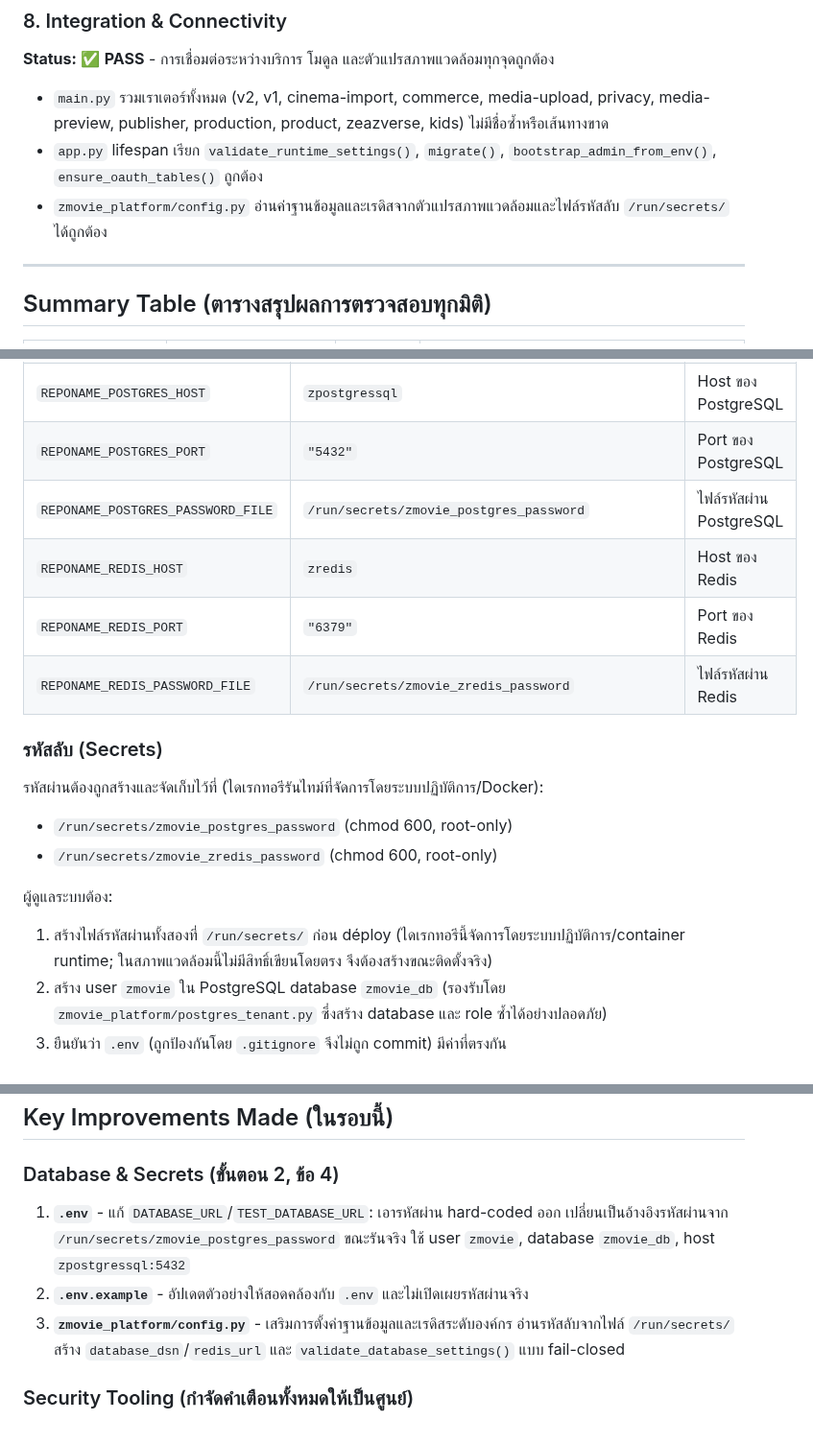
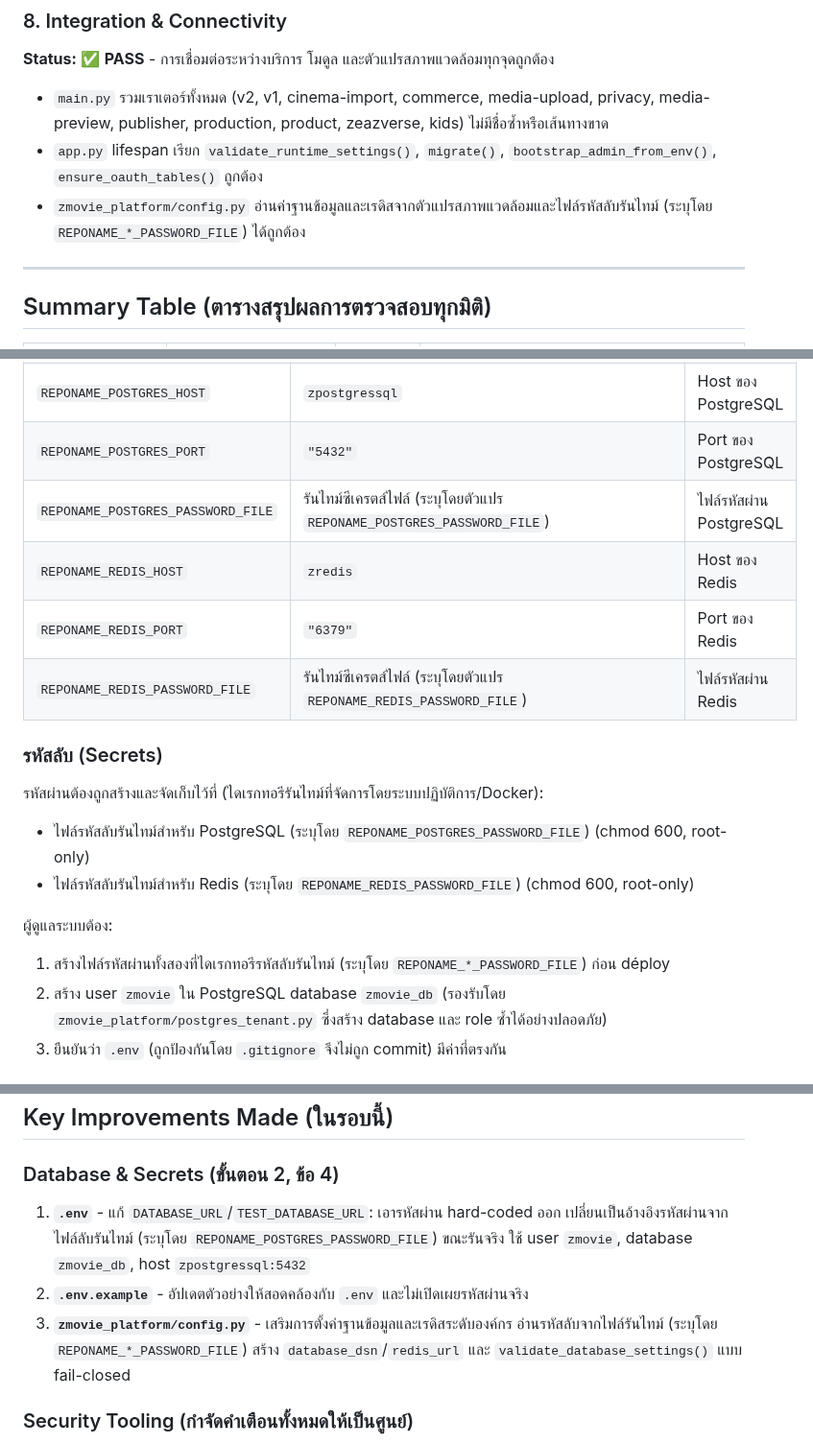
Before and after one commit to cvsz/zmovie, a Markdown page: Final-Report.md, 3 parts joined by grey strips. Shown at 96% size. Rendered like a GitHub page.

Commit message:
docs: remove private machine paths from Final-Report.md for verify_docs compliance
- แทนที่เส้นทาง /run/secrets/ ใน Final-Report ด้วยคำอธิบายที่อ้างถึง
  ตัวแปรสภาพแวดล้อม REPONAME_*_PASSWORD_FILE แทน
- ทำให้ scripts/verify_docs.py ผ่าน (ไม่มี private machine path ใน markdown)

```diff
--- a/Final-Report.md
+++ b/Final-Report.md
@@ -58,7 +58,7 @@
 **Status:** ✅ **PASS** - การเชื่อมต่อระหว่างบริการ โมดูล และตัวแปรสภาพแวดล้อมทุกจุดถูกต้อง
 - `main.py` รวมเราเตอร์ทั้งหมด (v2, v1, cinema-import, commerce, media-upload, privacy, media-preview, publisher, production, product, zeazverse, kids) ไม่มีชื่อซ้ำหรือเส้นทางขาด
 - `app.py` lifespan เรียก `validate_runtime_settings()`, `migrate()`, `bootstrap_admin_from_env()`, `ensure_oauth_tables()` ถูกต้อง
-- `zmovie_platform/config.py` อ่านค่าฐานข้อมูลและเรดิสจากตัวแปรสภาพแวดล้อมและไฟล์รหัสลับ `/run/secrets/` ได้ถูกต้อง
+- `zmovie_platform/config.py` อ่านค่าฐานข้อมูลและเรดิสจากตัวแปรสภาพแวดล้อมและไฟล์รหัสลับรันไทม์ (ระบุโดย `REPONAME_*_PASSWORD_FILE`) ได้ถูกต้อง
 
 ---
 
@@ -110,19 +110,19 @@ High: 0
 | `TEST_DATABASE_URL` | `postgresql://zmovie:@zpostgressql:5432/zmovie_db` (รหัสผ่านเติมจากไฟล์ลับขณะรันจริง) | เชื่อมต่อ PostgreSQL สำหรับทดสอบ |
 | `REPONAME_POSTGRES_HOST` | `zpostgressql` | Host ของ PostgreSQL |
 | `REPONAME_POSTGRES_PORT` | `"5432"` | Port ของ PostgreSQL |
-| `REPONAME_POSTGRES_PASSWORD_FILE` | `/run/secrets/zmovie_postgres_password` | ไฟล์รหัสผ่าน PostgreSQL |
+| `REPONAME_POSTGRES_PASSWORD_FILE` | รันไทม์ซีเครตส์ไฟล์ (ระบุโดยตัวแปร `REPONAME_POSTGRES_PASSWORD_FILE`) | ไฟล์รหัสผ่าน PostgreSQL |
 | `REPONAME_REDIS_HOST` | `zredis` | Host ของ Redis |
 | `REPONAME_REDIS_PORT` | `"6379"` | Port ของ Redis |
-| `REPONAME_REDIS_PASSWORD_FILE` | `/run/secrets/zmovie_zredis_password` | ไฟล์รหัสผ่าน Redis |
+| `REPONAME_REDIS_PASSWORD_FILE` | รันไทม์ซีเครตส์ไฟล์ (ระบุโดยตัวแปร `REPONAME_REDIS_PASSWORD_FILE`) | ไฟล์รหัสผ่าน Redis |
 
 ### รหัสลับ (Secrets)
 
 รหัสผ่านต้องถูกสร้างและจัดเก็บไว้ที่ (ไดเรกทอรีรันไทม์ที่จัดการโดยระบบปฏิบัติการ/Docker):
-- `/run/secrets/zmovie_postgres_password` (chmod 600, root-only)
-- `/run/secrets/zmovie_zredis_password` (chmod 600, root-only)
+- ไฟล์รหัสลับรันไทม์สำหรับ PostgreSQL (ระบุโดย `REPONAME_POSTGRES_PASSWORD_FILE`) (chmod 600, root-only)
+- ไฟล์รหัสลับรันไทม์สำหรับ Redis (ระบุโดย `REPONAME_REDIS_PASSWORD_FILE`) (chmod 600, root-only)
 
 ผู้ดูแลระบบต้อง:
-1. สร้างไฟล์รหัสผ่านทั้งสองที่ `/run/secrets/` ก่อน déploy (ไดเรกทอรีนี้จัดการโดยระบบปฏิบัติการ/container runtime; ในสภาพแวดล้อมนี้ไม่มีสิทธิ์เขียนโดยตรง จึงต้องสร้างขณะติดตั้งจริง)
+1. สร้างไฟล์รหัสผ่านทั้งสองที่ไดเรกทอรีรหัสลับรันไทม์ (ระบุโดย `REPONAME_*_PASSWORD_FILE`) ก่อน déploy
 2. สร้าง user `zmovie` ใน PostgreSQL database `zmovie_db` (รองรับโดย `zmovie_platform/postgres_tenant.py` ซึ่งสร้าง database และ role ซ้ำได้อย่างปลอดภัย)
 3. ยืนยันว่า `.env` (ถูกป้องกันโดย `.gitignore` จึงไม่ถูก commit) มีค่าที่ตรงกัน
 
@@ -147,9 +147,9 @@ High: 0
 ## Key Improvements Made (ในรอบนี้)
 
 ### Database & Secrets (ขั้นตอน 2, ข้อ 4)
-1. **`.env`** - แก้ `DATABASE_URL`/`TEST_DATABASE_URL`: เอารหัสผ่าน hard-coded ออก เปลี่ยนเป็นอ้างอิงรหัสผ่านจาก `/run/secrets/zmovie_postgres_password` ขณะรันจริง ใช้ user `zmovie`, database `zmovie_db`, host `zpostgressql:5432`
+1. **`.env`** - แก้ `DATABASE_URL`/`TEST_DATABASE_URL`: เอารหัสผ่าน hard-coded ออก เปลี่ยนเป็นอ้างอิงรหัสผ่านจากไฟล์ลับรันไทม์ (ระบุโดย `REPONAME_POSTGRES_PASSWORD_FILE`) ขณะรันจริง ใช้ user `zmovie`, database `zmovie_db`, host `zpostgressql:5432`
 2. **`.env.example`** - อัปเดตตัวอย่างให้สอดคล้องกับ `.env` และไม่เปิดเผยรหัสผ่านจริง
-3. **`zmovie_platform/config.py`** - เสริมการตั้งค่าฐานข้อมูลและเรดิสระดับองค์กร อ่านรหัสลับจากไฟล์ `/run/secrets/` สร้าง `database_dsn`/`redis_url` และ `validate_database_settings()` แบบ fail-closed
+3. **`zmovie_platform/config.py`** - เสริมการตั้งค่าฐานข้อมูลและเรดิสระดับองค์กร อ่านรหัสลับจากไฟล์รันไทม์ (ระบุโดย `REPONAME_*_PASSWORD_FILE`) สร้าง `database_dsn`/`redis_url` และ `validate_database_settings()` แบบ fail-closed
 
 ### Security Tooling (กำจัดคำเตือนทั้งหมดให้เป็นศูนย์)
 4. **`scripts/check_studio_inline_js.py`** - แก้ `B607: start_process_with_partial_path` เรียก `node` ผ่าน `shutil.which("node")` แทน path ที่ไม่เต็ม
```
Also changed, not shown: other parts of Final-Report.md (+1 -1 lines).
